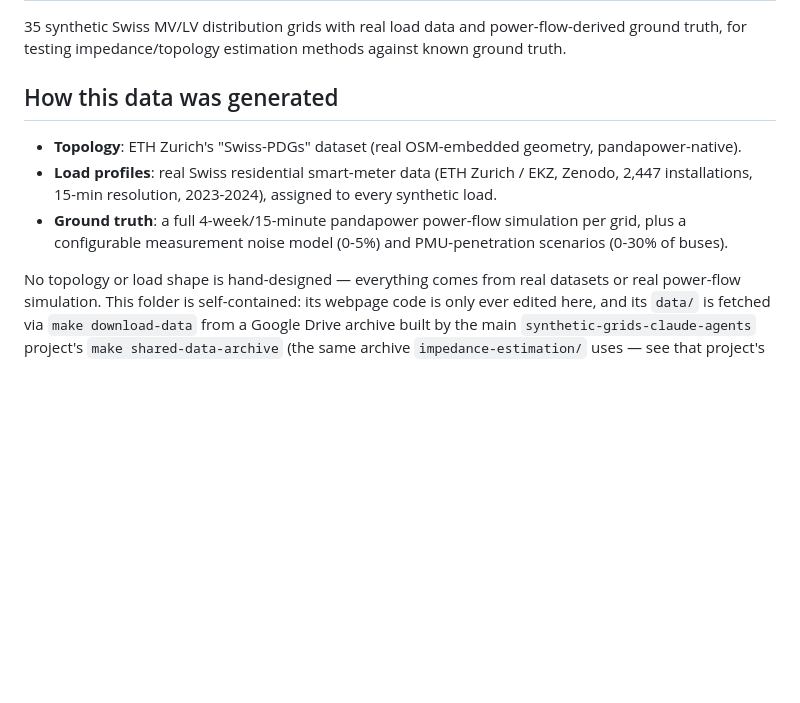
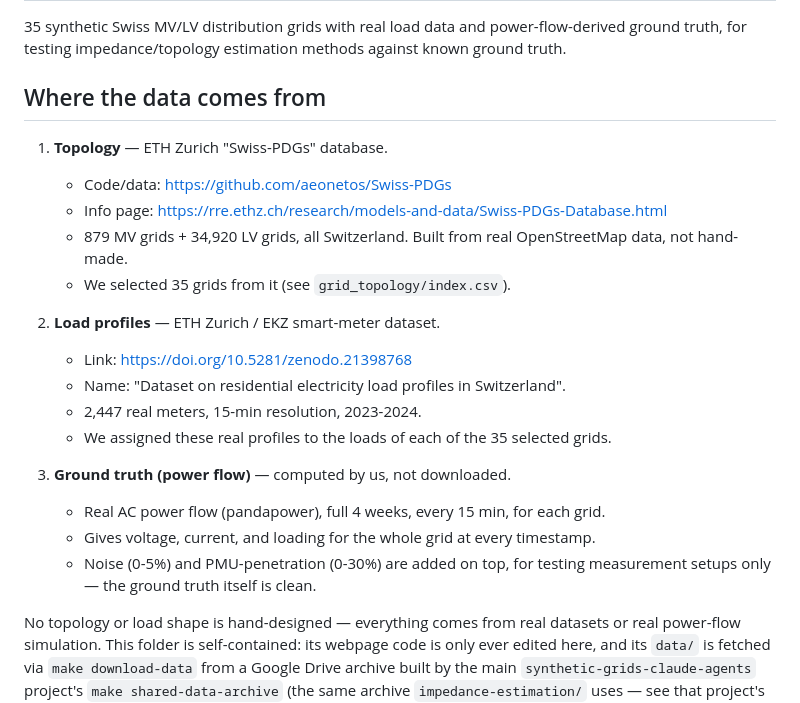
Before and after one commit to mohammadrayati/synthetic-grids, a Markdown page: README.md, the part around the change. Drawn GitHub-style; blank space fills up the shorter version.

Commit message:
README: add data source links and a short explanation of how each part was made
Co-Authored-By: Claude Sonnet 5 <noreply@anthropic.com>
Claude-Session: https://claude.ai/code/session_01ByESBYDoqyhfZYv6yo2PoT

```diff
--- a/README.md
+++ b/README.md
@@ -3,13 +3,26 @@
 35 synthetic Swiss MV/LV distribution grids with real load data and power-flow-derived ground
 truth, for testing impedance/topology estimation methods against known ground truth.
 
-## How this data was generated
+## Where the data comes from
 
-- **Topology**: ETH Zurich's "Swiss-PDGs" dataset (real OSM-embedded geometry, pandapower-native).
-- **Load profiles**: real Swiss residential smart-meter data (ETH Zurich / EKZ, Zenodo,
-  2,447 installations, 15-min resolution, 2023-2024), assigned to every synthetic load.
-- **Ground truth**: a full 4-week/15-minute pandapower power-flow simulation per grid, plus a
-  configurable measurement noise model (0-5%) and PMU-penetration scenarios (0-30% of buses).
+1. **Topology** — ETH Zurich "Swiss-PDGs" database.
+   - Code/data: https://github.com/aeonetos/Swiss-PDGs
+   - Info page: https://rre.ethz.ch/research/models-and-data/Swiss-PDGs-Database.html
+   - 879 MV grids + 34,920 LV grids, all Switzerland. Built from real OpenStreetMap data, not
+     hand-made.
+   - We selected 35 grids from it (see `grid_topology/index.csv`).
+
+2. **Load profiles** — ETH Zurich / EKZ smart-meter dataset.
+   - Link: https://doi.org/10.5281/zenodo.21398768
+   - Name: "Dataset on residential electricity load profiles in Switzerland".
+   - 2,447 real meters, 15-min resolution, 2023-2024.
+   - We assigned these real profiles to the loads of each of the 35 selected grids.
+
+3. **Ground truth (power flow)** — computed by us, not downloaded.
+   - Real AC power flow (pandapower), full 4 weeks, every 15 min, for each grid.
+   - Gives voltage, current, and loading for the whole grid at every timestamp.
+   - Noise (0-5%) and PMU-penetration (0-30%) are added on top, for testing measurement setups
+     only — the ground truth itself is clean.
 
 No topology or load shape is hand-designed — everything comes from real datasets or real
 power-flow simulation. This folder is self-contained: its webpage code is only ever edited here,
```
